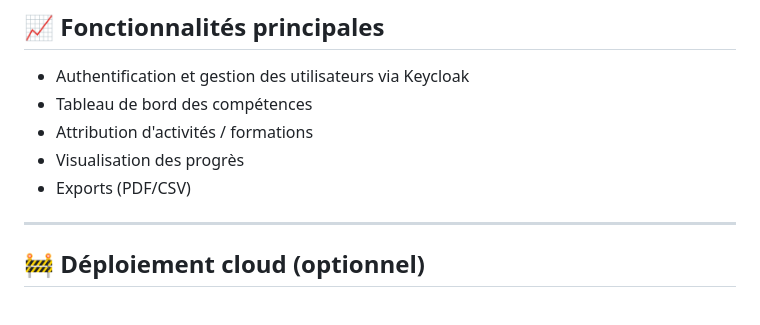
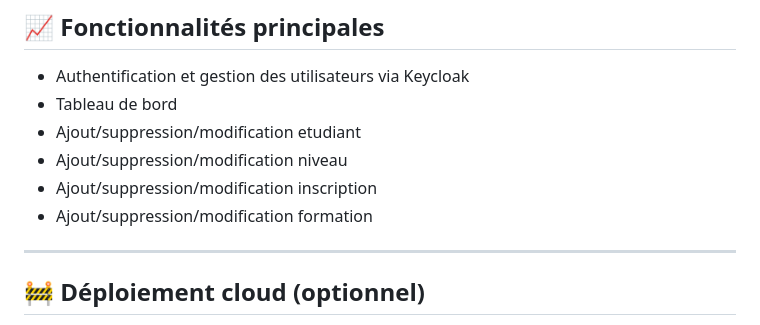
Before and after one commit to mtspro7755/UgbMonolithiqueWebsite, a Markdown page: README.md, the part around the change. GitHub-like rendering.

```diff
--- a/README.md
+++ b/README.md
@@ -115,10 +115,11 @@ npm start
 ## 📈 Fonctionnalités principales
 
 * Authentification et gestion des utilisateurs via Keycloak
-* Tableau de bord des compétences
-* Attribution d'activités / formations
-* Visualisation des progrès
-* Exports (PDF/CSV)
+* Tableau de bord
+* Ajout/suppression/modification etudiant
+* Ajout/suppression/modification niveau
+* Ajout/suppression/modification inscription
+* Ajout/suppression/modification formation
 
 ---
 
```
